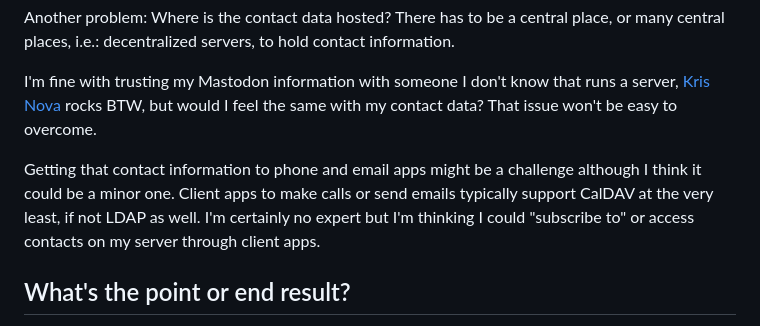
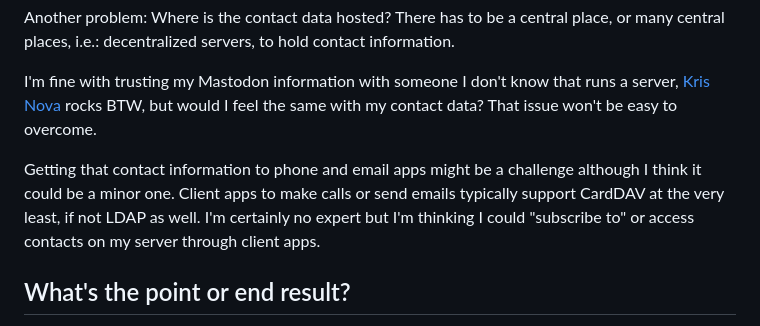
Before and after one commit to kevinctofel/Gatsby, a Markdown page: posts/im-tired-of-managing-contacts-you-do-it.md, the part around the change. Drawn GitHub-style.

Commit message:
Changed CalDAV to CardDAV

```diff
--- a/posts/im-tired-of-managing-contacts-you-do-it.md
+++ b/posts/im-tired-of-managing-contacts-you-do-it.md
@@ -31,7 +31,7 @@ A﻿nother problem: Where is the contact data hosted? There has to be a central
 
 I'm fine with trusting my Mastodon information with someone I don't know that runs a server, [Kris Nova](https://hachyderm.io/@nova) rocks BTW, but would I feel the same with my contact data? That issue won't be easy to overcome.
 
-G﻿etting that contact information to phone and email apps might be a challenge although I think it could be a minor one. Client apps to make calls or send emails typically support CalDAV at the very least, if not LDAP as well. I'm certainly no expert but I'm thinking I could "subscribe to" or access contacts on my server through client apps.
+G﻿etting that contact information to phone and email apps might be a challenge although I think it could be a minor one. Client apps to make calls or send emails typically support CardDAV at the very least, if not LDAP as well. I'm certainly no expert but I'm thinking I could "subscribe to" or access contacts on my server through client apps.
 
 ## W﻿hat's the point or end result?
 
```
